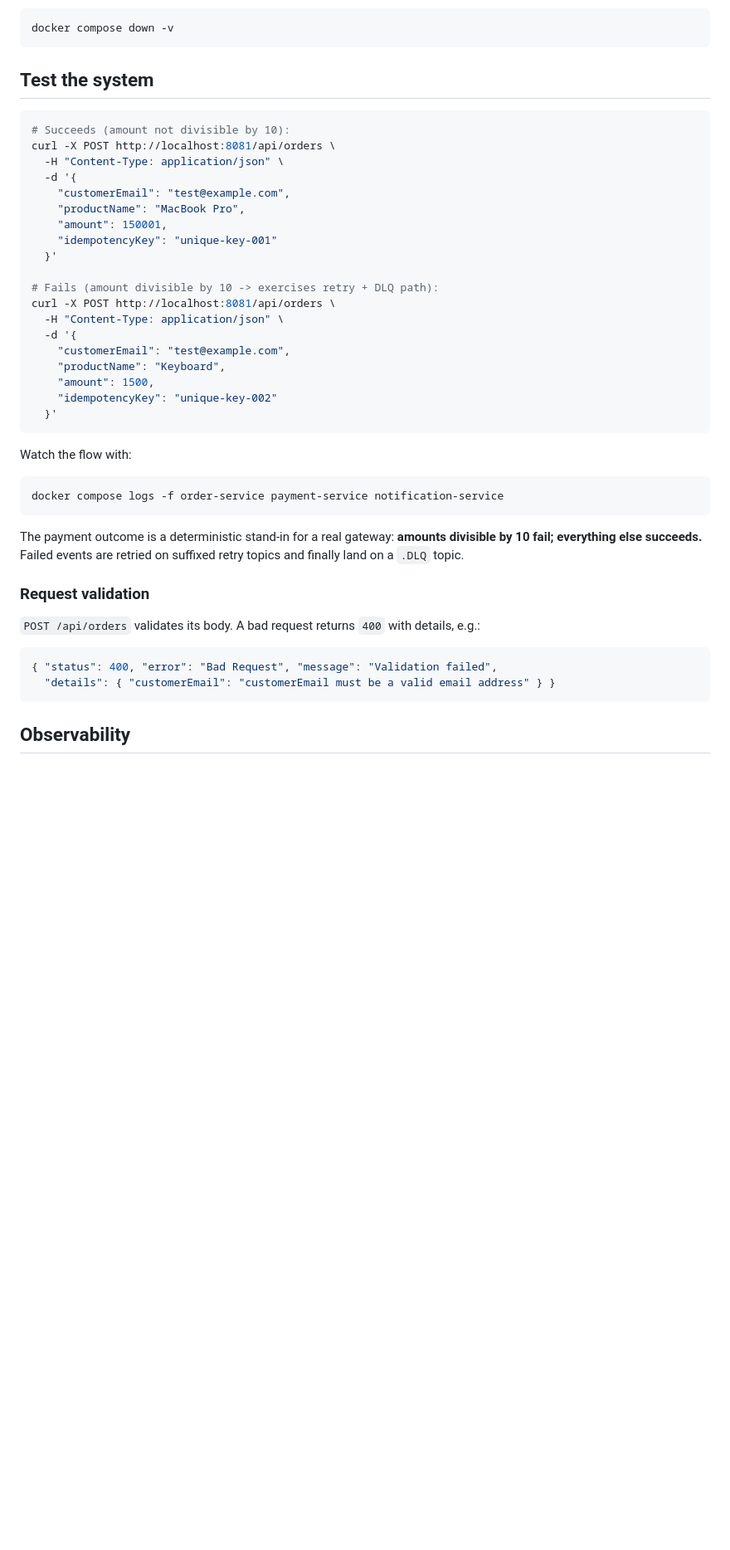
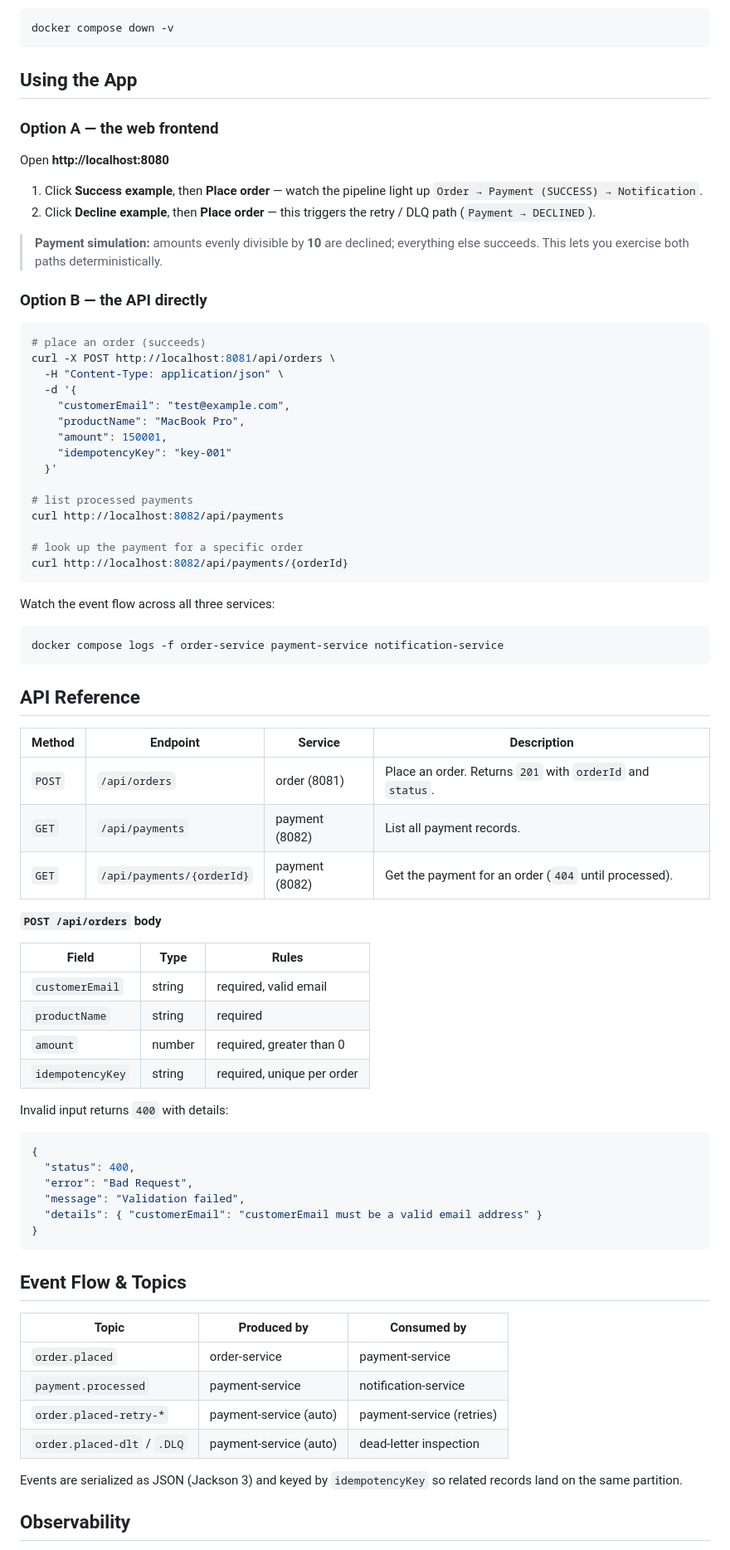
Before and after one commit to sanchitpdev/order-processing-system, a Markdown page: README.md, the part around one of its changes. Shown at 83% size. Rendered like a GitHub page; blank space fills up the shorter version.

````diff
--- a/README.md
+++ b/README.md
@@ -48,48 +121,85 @@ Stop and clean up (including volumes):
 docker compose down -v
 ```
 
-## Test the system
+## Using the App
+
+### Option A — the web frontend
+
+Open **http://localhost:8080**
+
+1. Click **Success example**, then **Place order** — watch the pipeline light up
+   `Order → Payment (SUCCESS) → Notification`.
+2. Click **Decline example**, then **Place order** — this triggers the retry / DLQ path
+   (`Payment → DECLINED`).
+
+> **Payment simulation:** amounts evenly divisible by **10** are declined; everything
+> else succeeds. This lets you exercise both paths deterministically.
+
+### Option B — the API directly
 
 ```bash
-# Succeeds (amount not divisible by 10):
+# place an order (succeeds)
 curl -X POST http://localhost:8081/api/orders \
   -H "Content-Type: application/json" \
   -d '{
     "customerEmail": "test@example.com",
     "productName": "MacBook Pro",
     "amount": 150001,
-    "idempotencyKey": "unique-key-001"
+    "idempotencyKey": "key-001"
   }'
 
-# Fails (amount divisible by 10 -> exercises retry + DLQ path):
-curl -X POST http://localhost:8081/api/orders \
-  -H "Content-Type: application/json" \
-  -d '{
-    "customerEmail": "test@example.com",
-    "productName": "Keyboard",
-    "amount": 1500,
-    "idempotencyKey": "unique-key-002"
-  }'
+# list processed payments
+curl http://localhost:8082/api/payments
+
+# look up the payment for a specific order
+curl http://localhost:8082/api/payments/{orderId}
 ```
 
-Watch the flow with:
+Watch the event flow across all three services:
 
 ```bash
 docker compose logs -f order-service payment-service notification-service
 ```
 
-The payment outcome is a deterministic stand-in for a real gateway: **amounts divisible
-by 10 fail; everything else succeeds.** Failed events are retried on suffixed retry topics
-and finally land on a `.DLQ` topic.
+## API Reference
 
-### Request validation
+| Method | Endpoint | Service | Description |
+| --- | --- | --- | --- |
+| `POST` | `/api/orders` | order (8081) | Place an order. Returns `201` with `orderId` and `status`. |
+| `GET` | `/api/payments` | payment (8082) | List all payment records. |
+| `GET` | `/api/payments/{orderId}` | payment (8082) | Get the payment for an order (`404` until processed). |
 
-`POST /api/orders` validates its body. A bad request returns `400` with details, e.g.:
+**`POST /api/orders` body**
+
+| Field | Type | Rules |
+| --- | --- | --- |
+| `customerEmail` | string | required, valid email |
+| `productName` | string | required |
+| `amount` | number | required, greater than 0 |
+| `idempotencyKey` | string | required, unique per order |
+
+Invalid input returns `400` with details:
 
 ```json
-{ "status": 400, "error": "Bad Request", "message": "Validation failed",
-  "details": { "customerEmail": "customerEmail must be a valid email address" } }
+{
+  "status": 400,
+  "error": "Bad Request",
+  "message": "Validation failed",
+  "details": { "customerEmail": "customerEmail must be a valid email address" }
+}
 ```
+
+## Event Flow & Topics
+
+| Topic | Produced by | Consumed by |
+| --- | --- | --- |
+| `order.placed` | order-service | payment-service |
+| `payment.processed` | payment-service | notification-service |
+| `order.placed-retry-*` | payment-service (auto) | payment-service (retries) |
+| `order.placed-dlt` / `.DLQ` | payment-service (auto) | dead-letter inspection |
+
+Events are serialized as JSON (Jackson 3) and keyed by `idempotencyKey` so related
+records land on the same partition.
 
 ## Observability
 
````
Also changed, not shown: other parts of README.md (+155 -41 lines).
